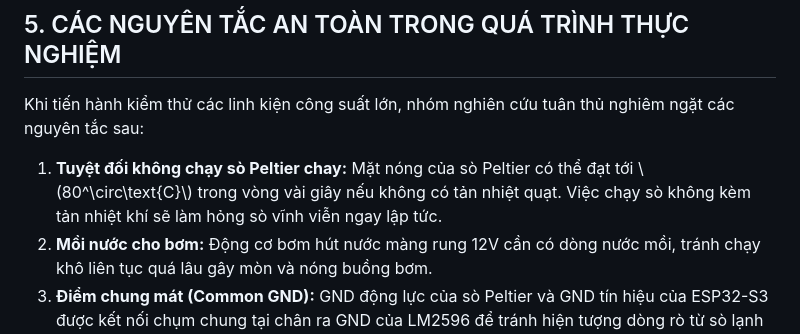
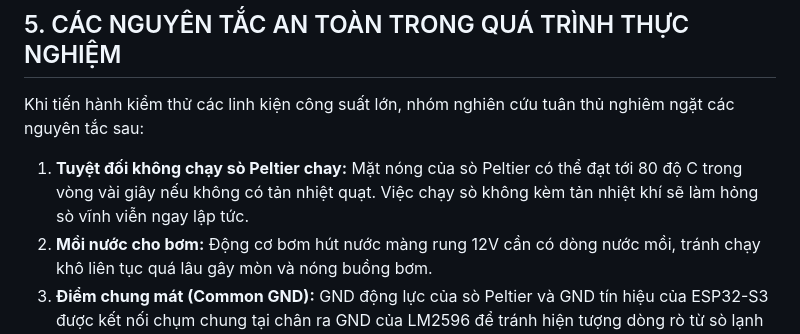
Before and after one commit to JackGamerCYT/Smart-Aquarium-ESP32-S3-IoT-AI, a Markdown page: README.md, the part around the change. GitHub-like rendering.

```diff
--- a/README.md
+++ b/README.md
@@ -112,6 +112,6 @@ Dưới đây là bảng ma trận kiểm thử được thiết kế khoa học
 
 ## 5. CÁC NGUYÊN TẮC AN TOÀN TRONG QUÁ TRÌNH THỰC NGHIỆM
 Khi tiến hành kiểm thử các linh kiện công suất lớn, nhóm nghiên cứu tuân thủ nghiêm ngặt các nguyên tắc sau:
-1.  **Tuyệt đối không chạy sò Peltier chay:** Mặt nóng của sò Peltier có thể đạt tới \\(80^\circ\text{C}\\) trong vòng vài giây nếu không có tản nhiệt quạt. Việc chạy sò không kèm tản nhiệt khí sẽ làm hỏng sò vĩnh viễn ngay lập tức.
+1.  **Tuyệt đối không chạy sò Peltier chay:** Mặt nóng của sò Peltier có thể đạt tới 80 độ C trong vòng vài giây nếu không có tản nhiệt quạt. Việc chạy sò không kèm tản nhiệt khí sẽ làm hỏng sò vĩnh viễn ngay lập tức.
 2.  **Mồi nước cho bơm:** Động cơ bơm hút nước màng rung 12V cần có dòng nước mồi, tránh chạy khô liên tục quá lâu gây mòn và nóng buồng bơm.
 3.  **Điểm chung mát (Common GND):** GND động lực của sò Peltier và GND tín hiệu của ESP32-S3 được kết nối chụm chung tại chân ra GND của LM2596 để tránh hiện tượng dòng rò từ sò lạnh làm loạn xung điều khiển của vi điều khiển.
```
